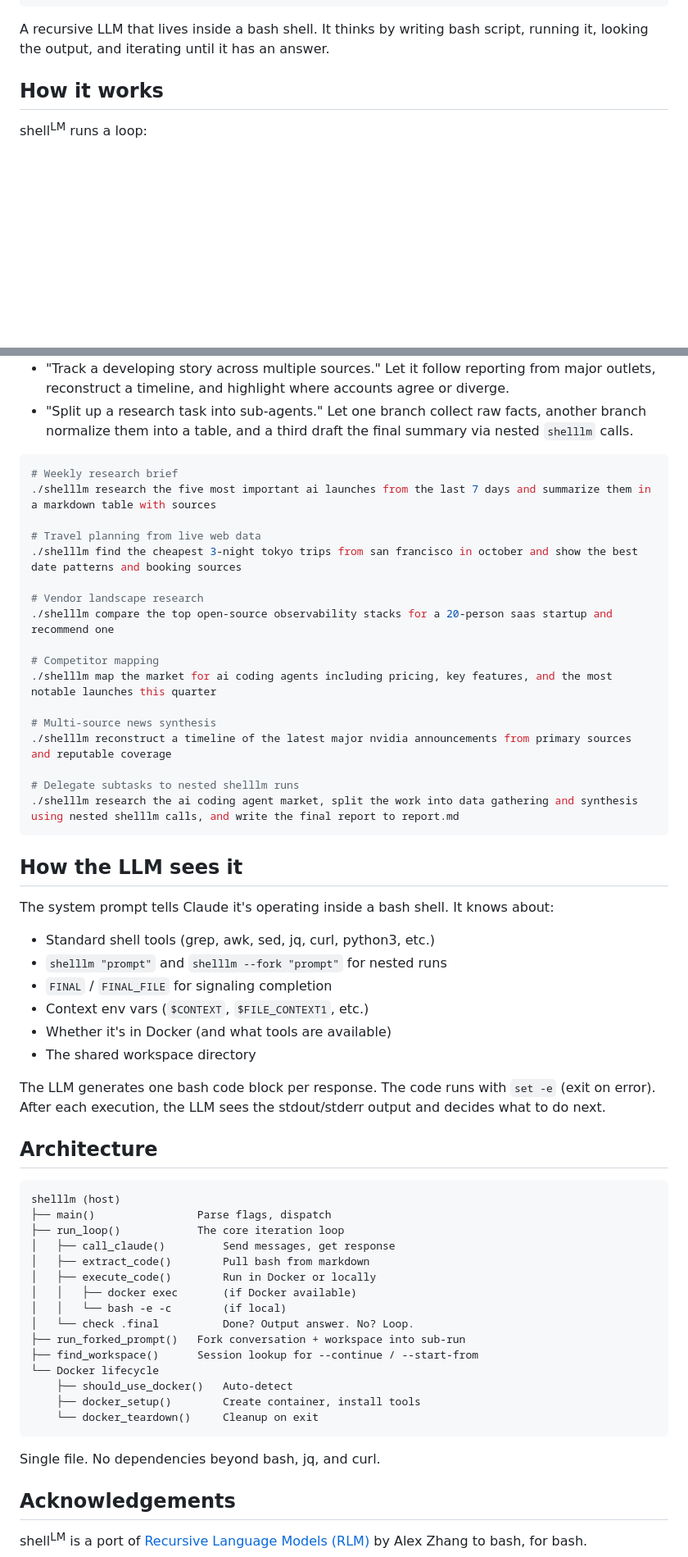
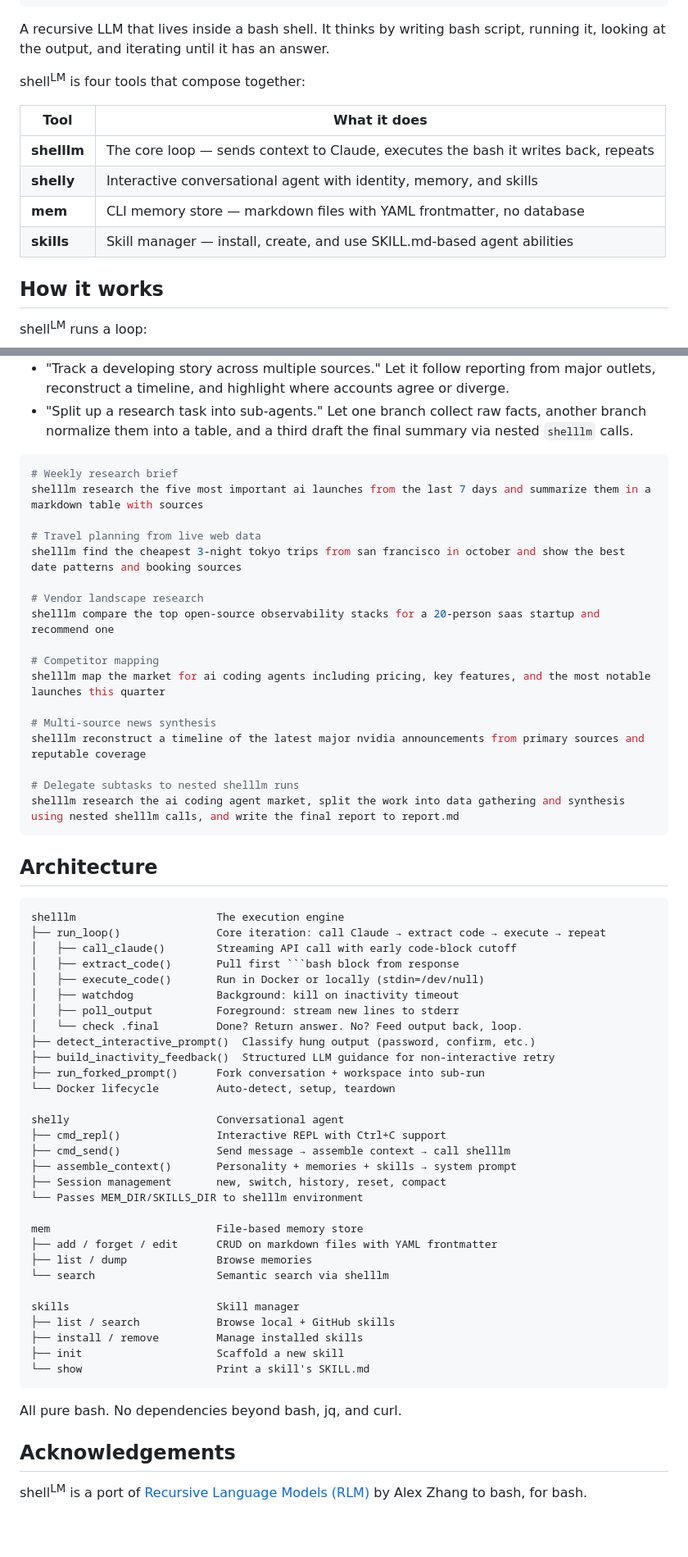
Before and after one commit to amalie-trewartha/librarian, a Markdown page: README.md, 2 parts joined by grey strips. Shown at 82% size. Drawn GitHub-style; blank space fills up the shorter version.

````diff
--- a/README.md
+++ b/README.md
@@ -9,7 +9,16 @@ ___        |  ___|| | | ||  ___|| | | |  |  \  /  |
 /__ /      |_____||_| |_||_____||_____|
 ```
 
-A recursive LLM that lives inside a bash shell. It thinks by writing bash script, running it, looking the output, and iterating until it has an answer.
+A recursive LLM that lives inside a bash shell. It thinks by writing bash script, running it, looking at the output, and iterating until it has an answer.
+
+shell<sup>LM</sup> is four tools that compose together:
+
+| Tool | What it does |
+|------|-------------|
+| **shelllm** | The core loop — sends context to Claude, executes the bash it writes back, repeats |
+| **shelly** | Interactive conversational agent with identity, memory, and skills |
+| **mem** | CLI memory store — markdown files with YAML frontmatter, no database |
+| **skills** | Skill manager — install, create, and use SKILL.md-based agent abilities |
 
 ## How it works
 
@@ -253,58 +394,60 @@ SHELLLM_MAX_ITERATIONS=10
 
 ```bash
 # Weekly research brief
-./shelllm research the five most important ai launches from the last 7 days and summarize them in a markdown table with sources
+shelllm research the five most important ai launches from the last 7 days and summarize them in a markdown table with sources
 
 # Travel planning from live web data
-./shelllm find the cheapest 3-night tokyo trips from san francisco in october and show the best date patterns and booking sources
+shelllm find the cheapest 3-night tokyo trips from san francisco in october and show the best date patterns and booking sources
 
 # Vendor landscape research
-./shelllm compare the top open-source observability stacks for a 20-person saas startup and recommend one
+shelllm compare the top open-source observability stacks for a 20-person saas startup and recommend one
 
 # Competitor mapping
-./shelllm map the market for ai coding agents including pricing, key features, and the most notable launches this quarter
+shelllm map the market for ai coding agents including pricing, key features, and the most notable launches this quarter
 
 # Multi-source news synthesis
-./shelllm reconstruct a timeline of the latest major nvidia announcements from primary sources and reputable coverage
+shelllm reconstruct a timeline of the latest major nvidia announcements from primary sources and reputable coverage
 
 # Delegate subtasks to nested shelllm runs
-./shelllm research the ai coding agent market, split the work into data gathering and synthesis using nested shelllm calls, and write the final report to report.md
+shelllm research the ai coding agent market, split the work into data gathering and synthesis using nested shelllm calls, and write the final report to report.md
 ```
-
-## How the LLM sees it
-
-The system prompt tells Claude it's operating inside a bash shell. It knows about:
-
-- Standard shell tools (grep, awk, sed, jq, curl, python3, etc.)
-- `shelllm "prompt"` and `shelllm --fork "prompt"` for nested runs
-- `FINAL` / `FINAL_FILE` for signaling completion
-- Context env vars (`$CONTEXT`, `$FILE_CONTEXT1`, etc.)
-- Whether it's in Docker (and what tools are available)
-- The shared workspace directory
-
-The LLM generates one bash code block per response. The code runs with `set -e` (exit on error). After each execution, the LLM sees the stdout/stderr output and decides what to do next.
 
 ## Architecture
 
 ```
-shelllm (host)
-├── main()                Parse flags, dispatch
-├── run_loop()            The core iteration loop
-│   ├── call_claude()         Send messages, get response
-│   ├── extract_code()        Pull bash from markdown
-│   ├── execute_code()        Run in Docker or locally
-│   │   ├── docker exec       (if Docker available)
-│   │   └── bash -e -c        (if local)
-│   └── check .final          Done? Output answer. No? Loop.
-├── run_forked_prompt()   Fork conversation + workspace into sub-run
-├── find_workspace()      Session lookup for --continue / --start-from
-└── Docker lifecycle
-    ├── should_use_docker()   Auto-detect
-    ├── docker_setup()        Create container, install tools
-    └── docker_teardown()     Cleanup on exit
+shelllm                      The execution engine
+├── run_loop()               Core iteration: call Claude → extract code → execute → repeat
+│   ├── call_claude()        Streaming API call with early code-block cutoff
+│   ├── extract_code()       Pull first ```bash block from response
+│   ├── execute_code()       Run in Docker or locally (stdin=/dev/null)
+│   ├── watchdog             Background: kill on inactivity timeout
+│   ├── poll_output          Foreground: stream new lines to stderr
+│   └── check .final         Done? Return answer. No? Feed output back, loop.
+├── detect_interactive_prompt()  Classify hung output (password, confirm, etc.)
+├── build_inactivity_feedback()  Structured LLM guidance for non-interactive retry
+├── run_forked_prompt()      Fork conversation + workspace into sub-run
+└── Docker lifecycle         Auto-detect, setup, teardown
+
+shelly                       Conversational agent
+├── cmd_repl()               Interactive REPL with Ctrl+C support
+├── cmd_send()               Send message → assemble context → call shelllm
+├── assemble_context()       Personality + memories + skills → system prompt
+├── Session management       new, switch, history, reset, compact
+└── Passes MEM_DIR/SKILLS_DIR to shelllm environment
+
+mem                          File-based memory store
+├── add / forget / edit      CRUD on markdown files with YAML frontmatter
+├── list / dump              Browse memories
+└── search                   Semantic search via shelllm
+
+skills                       Skill manager
+├── list / search            Browse local + GitHub skills
+├── install / remove         Manage installed skills
+├── init                     Scaffold a new skill
+└── show                     Print a skill's SKILL.md
 ```
 
-Single file. No dependencies beyond bash, jq, and curl.
+All pure bash. No dependencies beyond bash, jq, and curl.
 
 ## Acknowledgements
 
````
Also changed, not shown: other parts of README.md (+152 -20 lines).
